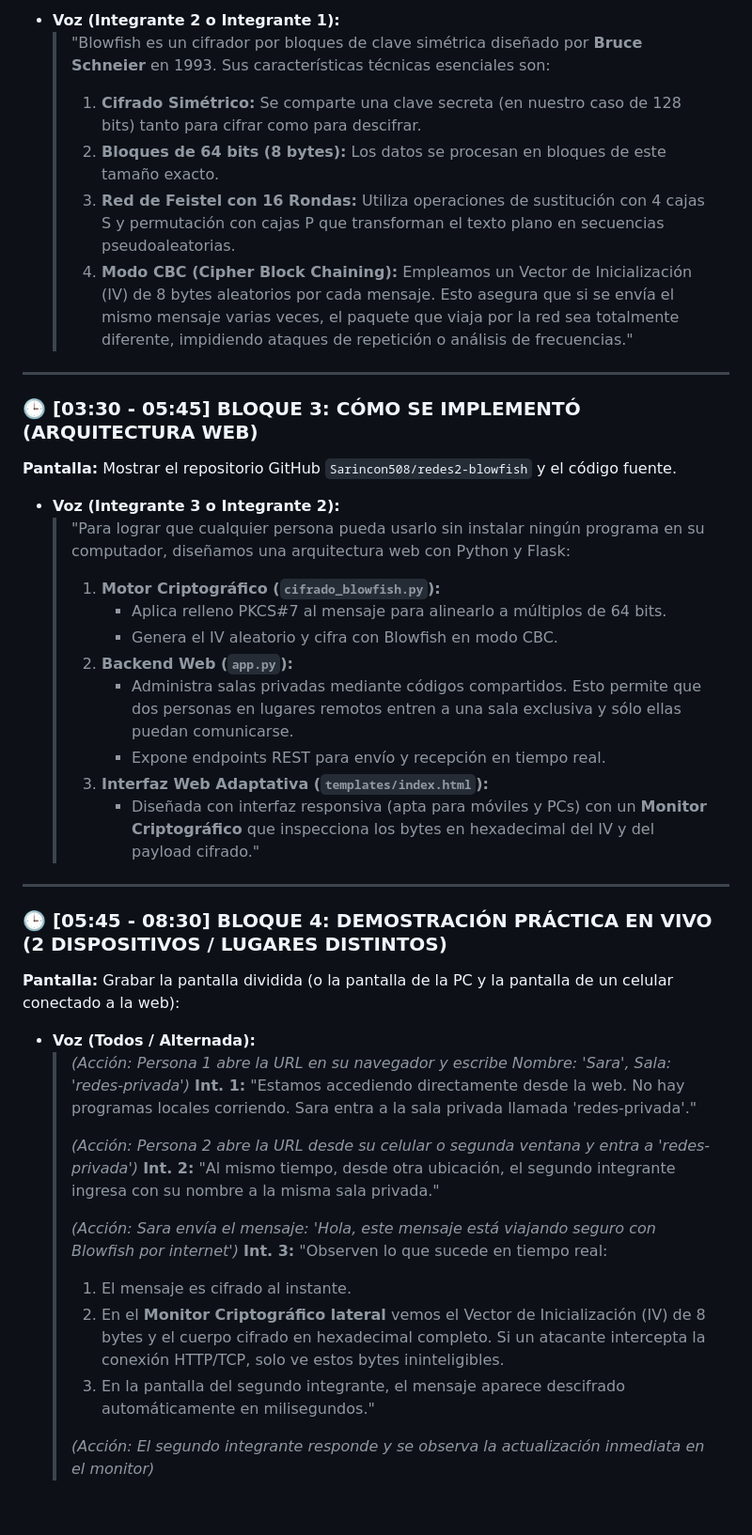
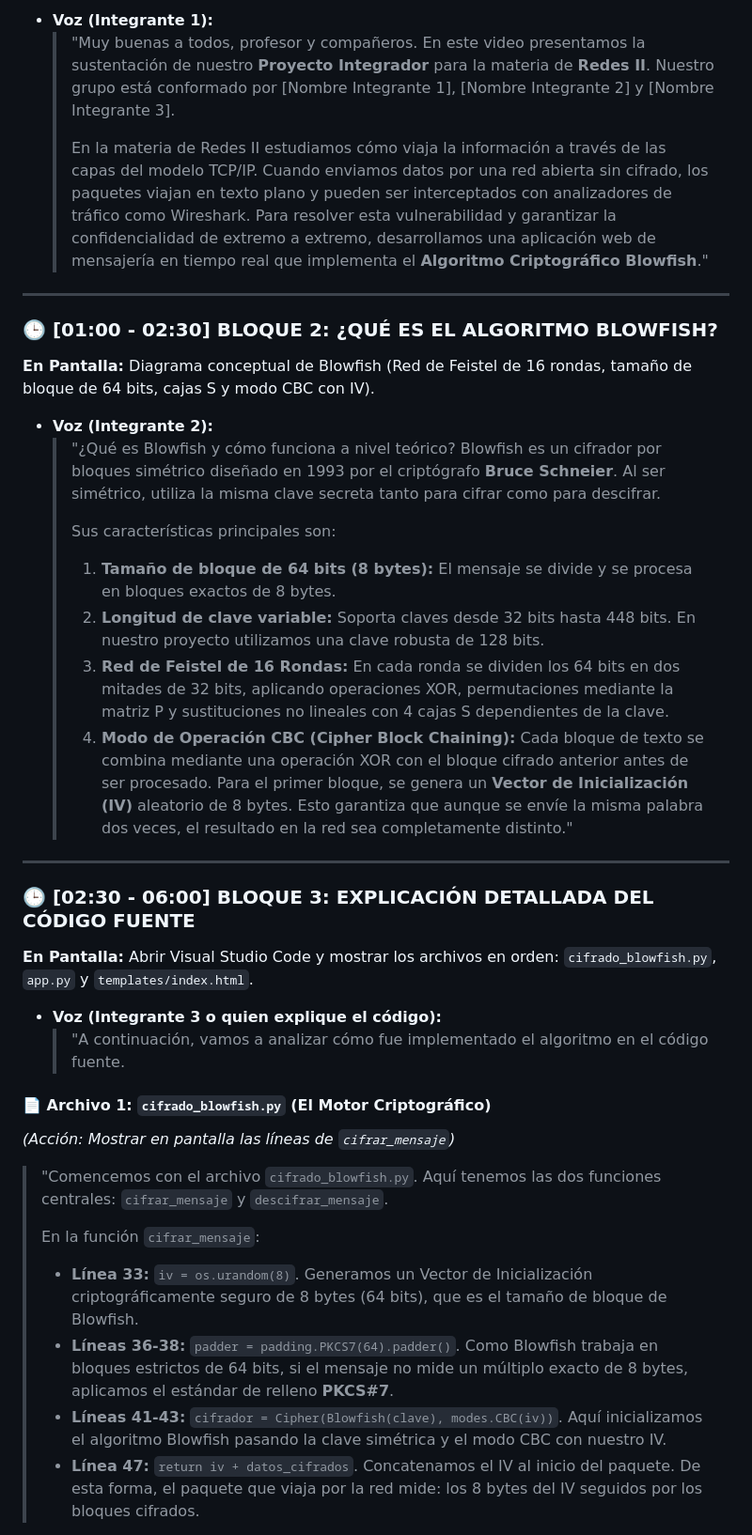
Before and after one commit to Sarincon508/redes2-blowfish, a Markdown page: guion_video_10min.md, the part around one of its changes. Shown at 94% size. Drawn GitHub-style; blank space fills up the shorter version.

Commit message:
docs: actualizar guion con explicacion detallada del codigo fuente y lineas especificas

```diff
--- a/guion_video_10min.md
+++ b/guion_video_10min.md
@@ -48,45 +39,42 @@
 
-- **Voz (Integrante 2 o Integrante 1):**
-  > "Blowfish es un cifrador por bloques de clave simétrica diseñado por **Bruce Schneier** en 1993.
-  > Sus características técnicas esenciales son:
-  > 1. **Cifrado Simétrico:** Se comparte una clave secreta (en nuestro caso de 128 bits) tanto para cifrar como para descifrar.
-  > 2. **Bloques de 64 bits (8 bytes):** Los datos se procesan en bloques de este tamaño exacto.
-  > 3. **Red de Feistel con 16 Rondas:** Utiliza operaciones de sustitución con 4 cajas S y permutación con cajas P que transforman el texto plano en secuencias pseudoaleatorias.
-  > 4. **Modo CBC (Cipher Block Chaining):** Empleamos un Vector de Inicialización (IV) de 8 bytes aleatorios por cada mensaje. Esto asegura que si se envía el mismo mensaje varias veces, el paquete que viaja por la red sea totalmente diferente, impidiendo ataques de repetición o análisis de frecuencias."
+- **Voz (Integrante 1):**
+  > "Muy buenas a todos, profesor y compañeros. En este video presentamos la sustentación de nuestro **Proyecto Integrador** para la materia de **Redes II**.
+  > Nuestro grupo está conformado por [Nombre Integrante 1], [Nombre Integrante 2] y [Nombre Integrante 3].
+  >
+  > En la materia de Redes II estudiamos cómo viaja la información a través de las capas del modelo TCP/IP. Cuando enviamos datos por una red abierta sin cifrado, los paquetes viajan en texto plano y pueden ser interceptados con analizadores de tráfico como Wireshark.
+  > Para resolver esta vulnerabilidad y garantizar la confidencialidad de extremo a extremo, desarrollamos una aplicación web de mensajería en tiempo real que implementa el **Algoritmo Criptográfico Blowfish**."
 
 ---
 
-### 🕒 [03:30 - 05:45] BLOQUE 3: CÓMO SE IMPLEMENTÓ (ARQUITECTURA WEB)
-**Pantalla:** Mostrar el repositorio GitHub `Sarincon508/redes2-blowfish` y el código fuente.
+### 🕒 [01:00 - 02:30] BLOQUE 2: ¿QUÉ ES EL ALGORITMO BLOWFISH?
+**En Pantalla:** Diagrama conceptual de Blowfish (Red de Feistel de 16 rondas, tamaño de bloque de 64 bits, cajas S y modo CBC con IV).
 
-- **Voz (Integrante 3 o Integrante 2):**
-  > "Para lograr que cualquier persona pueda usarlo sin instalar ningún programa en su computador, diseñamos una arquitectura web con Python y Flask:
+- **Voz (Integrante 2):**
+  > "¿Qué es Blowfish y cómo funciona a nivel teórico?
+  > Blowfish es un cifrador por bloques simétrico diseñado en 1993 por el criptógrafo **Bruce Schneier**. Al ser simétrico, utiliza la misma clave secreta tanto para cifrar como para descifrar.
   >
-  > 1. **Motor Criptográfico (`cifrado_blowfish.py`):**
-  >    - Aplica relleno PKCS#7 al mensaje para alinearlo a múltiplos de 64 bits.
-  >    - Genera el IV aleatorio y cifra con Blowfish en modo CBC.
-  > 2. **Backend Web (`app.py`):**
-  >    - Administra salas privadas mediante códigos compartidos. Esto permite que dos personas en lugares remotos entren a una sala exclusiva y sólo ellas puedan comunicarse.
-  >    - Expone endpoints REST para envío y recepción en tiempo real.
-  > 3. **Interfaz Web Adaptativa (`templates/index.html`):**
-  >    - Diseñada con interfaz responsiva (apta para móviles y PCs) con un **Monitor Criptográfico** que inspecciona los bytes en hexadecimal del IV y del payload cifrado."
+  > Sus características principales son:
+  > 1. **Tamaño de bloque de 64 bits (8 bytes):** El mensaje se divide y se procesa en bloques exactos de 8 bytes.
+  > 2. **Longitud de clave variable:** Soporta claves desde 32 bits hasta 448 bits. En nuestro proyecto utilizamos una clave robusta de 128 bits.
+  > 3. **Red de Feistel de 16 Rondas:** En cada ronda se dividen los 64 bits en dos mitades de 32 bits, aplicando operaciones XOR, permutaciones mediante la matriz P y sustituciones no lineales con 4 cajas S dependientes de la clave.
+  > 4. **Modo de Operación CBC (Cipher Block Chaining):** Cada bloque de texto se combina mediante una operación XOR con el bloque cifrado anterior antes de ser procesado. Para el primer bloque, se genera un **Vector de Inicialización (IV)** aleatorio de 8 bytes. Esto garantiza que aunque se envíe la misma palabra dos veces, el resultado en la red sea completamente distinto."
 
 ---
 
-### 🕒 [05:45 - 08:30] BLOQUE 4: DEMOSTRACIÓN PRÁCTICA EN VIVO (2 DISPOSITIVOS / LUGARES DISTINTOS)
-**Pantalla:** Grabar la pantalla dividida (o la pantalla de la PC y la pantalla de un celular conectado a la web):
+### 🕒 [02:30 - 06:00] BLOQUE 3: EXPLICACIÓN DETALLADA DEL CÓDIGO FUENTE
+**En Pantalla:** Abrir Visual Studio Code y mostrar los archivos en orden: `cifrado_blowfish.py`, `app.py` y `templates/index.html`.
 
-- **Voz (Todos / Alternada):**
-  > *(Acción: Persona 1 abre la URL en su navegador y escribe Nombre: 'Sara', Sala: 'redes-privada')*
-  > **Int. 1:** "Estamos accediendo directamente desde la web. No hay programas locales corriendo. Sara entra a la sala privada llamada 'redes-privada'."
-  >
-  > *(Acción: Persona 2 abre la URL desde su celular o segunda ventana y entra a 'redes-privada')*
-  > **Int. 2:** "Al mismo tiempo, desde otra ubicación, el segundo integrante ingresa con su nombre a la misma sala privada."
-  >
-  > *(Acción: Sara envía el mensaje: 'Hola, este mensaje está viajando seguro con Blowfish por internet')*
-  > **Int. 3:** "Observen lo que sucede en tiempo real:
-  > 1. El mensaje es cifrado al instante.
-  > 2. En el **Monitor Criptográfico lateral** vemos el Vector de Inicialización (IV) de 8 bytes y el cuerpo cifrado en hexadecimal completo. Si un atacante intercepta la conexión HTTP/TCP, solo ve estos bytes ininteligibles.
-  > 3. En la pantalla del segundo integrante, el mensaje aparece descifrado automáticamente en milisegundos."
-  >
-  > *(Acción: El segundo integrante responde y se observa la actualización inmediata en el monitor)*
+- **Voz (Integrante 3 o quien explique el código):**
+  > "A continuación, vamos a analizar cómo fue implementado el algoritmo en el código fuente.
+
+#### 📄 Archivo 1: `cifrado_blowfish.py` (El Motor Criptográfico)
+*(Acción: Mostrar en pantalla las líneas de `cifrar_mensaje`)*
+
+> "Comencemos con el archivo `cifrado_blowfish.py`. Aquí tenemos las dos funciones centrales: `cifrar_mensaje` y `descifrar_mensaje`.
+>
+> En la función `cifrar_mensaje`:
+> - **Línea 33:** `iv = os.urandom(8)`. Generamos un Vector de Inicialización criptográficamente seguro de 8 bytes (64 bits), que es el tamaño de bloque de Blowfish.
+> - **Líneas 36-38:** `padder = padding.PKCS7(64).padder()`. Como Blowfish trabaja en bloques estrictos de 64 bits, si el mensaje no mide un múltiplo exacto de 8 bytes, aplicamos el estándar de relleno **PKCS#7**.
+> - **Líneas 41-43:** `cifrador = Cipher(Blowfish(clave), modes.CBC(iv))`. Aquí inicializamos el algoritmo Blowfish pasando la clave simétrica y el modo CBC con nuestro IV.
+> - **Línea 47:** `return iv + datos_cifrados`. Concatenamos el IV al inicio del paquete. De esta forma, el paquete que viaja por la red mide: los 8 bytes del IV seguidos por los bloques cifrados.
+
```
Also changed, not shown: other parts of guion_video_10min.md (+102 -31 lines).
